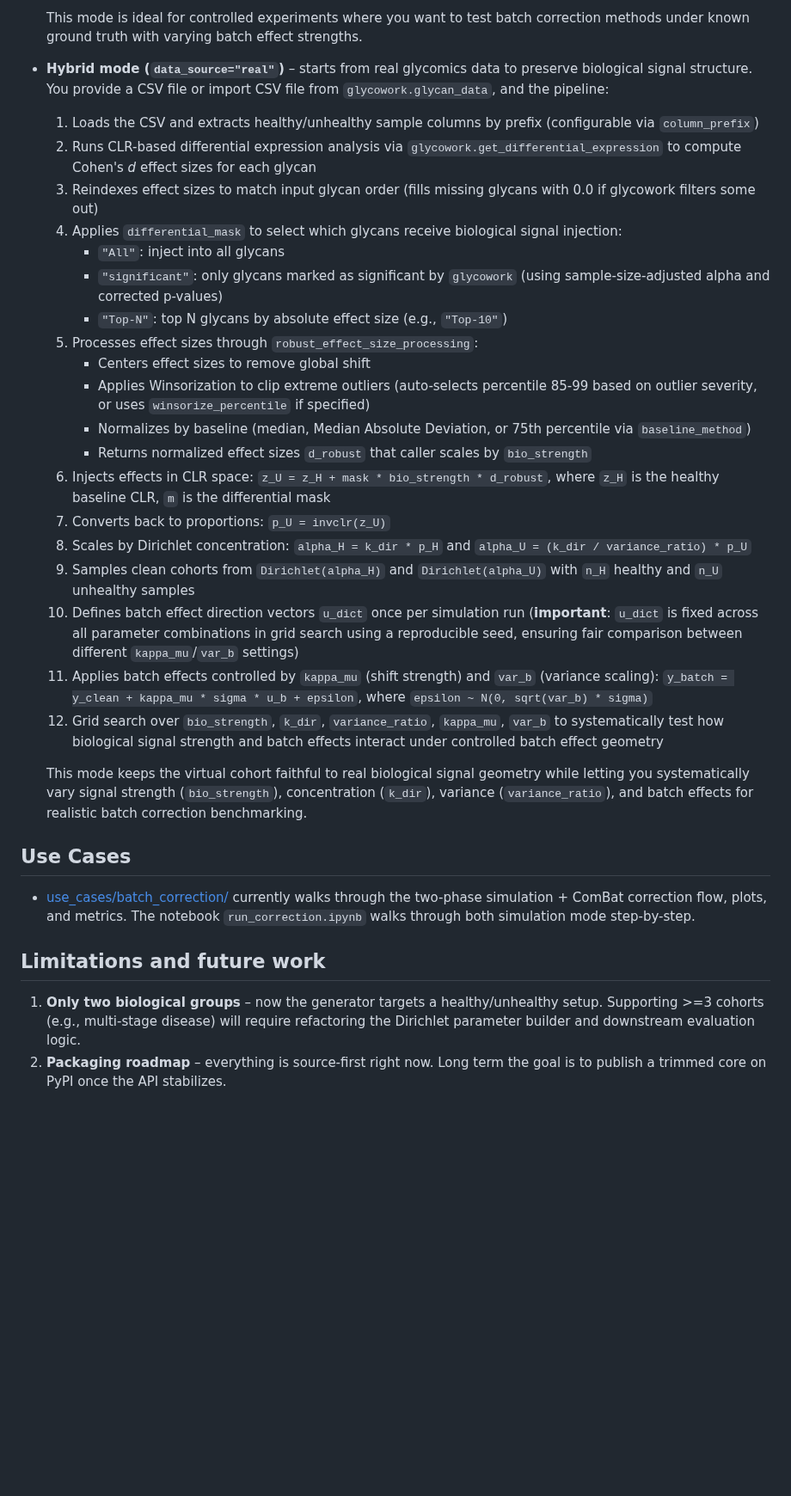
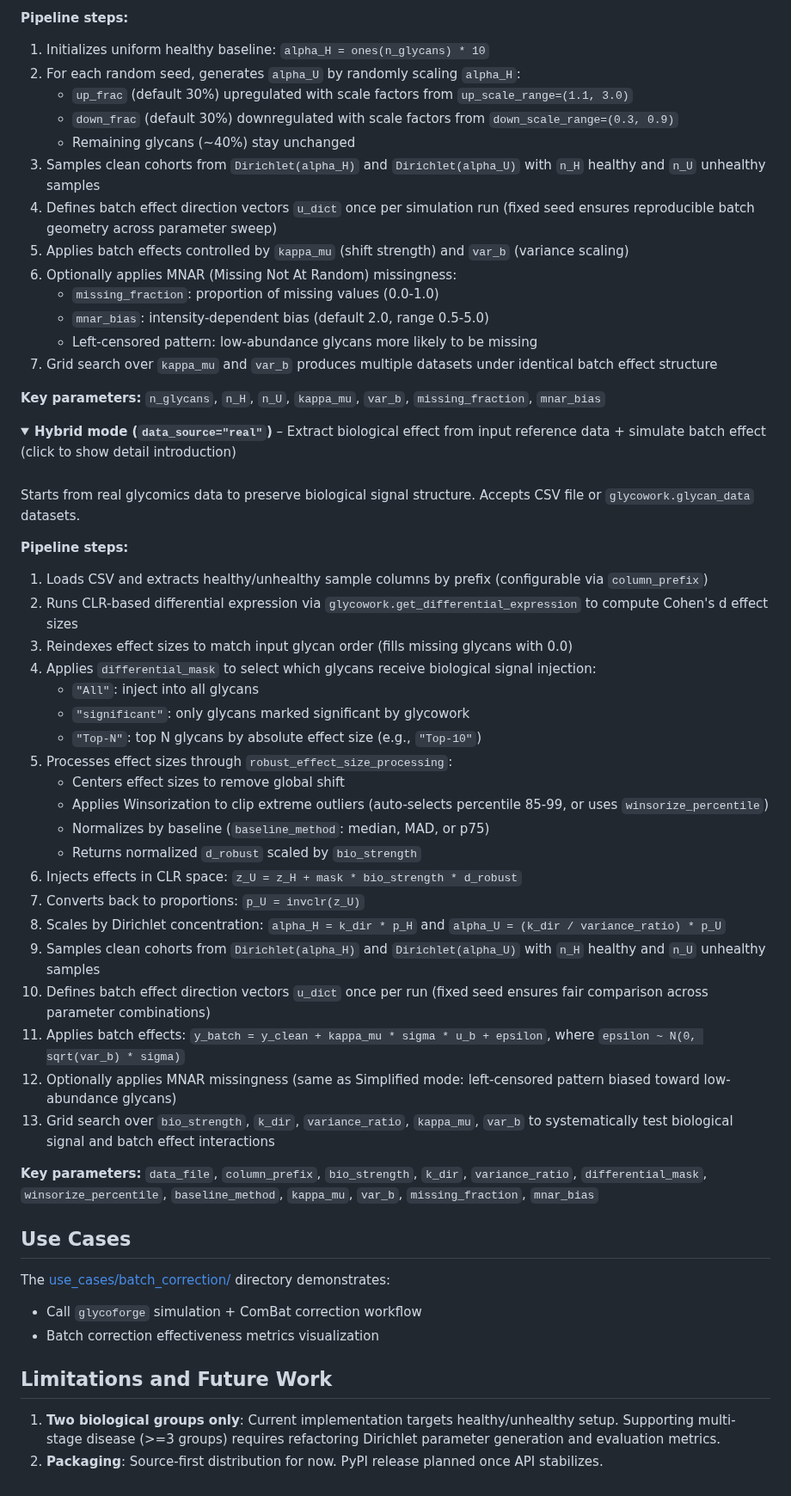
Before and after one commit to BojarLab/GlycoForge, a Markdown page: README.md, the part around one of its changes. Shown at 86% size. Rendered like a GitHub page; folded sections open; blank space fills up the shorter version.

```diff
--- a/README.md
+++ b/README.md
@@ -48,35 +56,66 @@ There are 2 mode in simulation pipeline `glycoforge/pipeline.py::simulate` entry
 
-  This mode is ideal for controlled experiments where you want to test batch correction methods under known ground truth with varying batch effect strengths.
+**Pipeline steps:**
 
-- **Hybrid mode (`data_source="real"`)** – starts from real glycomics data to preserve biological signal structure. You provide a CSV file or import CSV file from `glycowork.glycan_data`, and the pipeline:
-  1. Loads the CSV and extracts healthy/unhealthy sample columns by prefix (configurable via `column_prefix`)
-  2. Runs CLR-based differential expression analysis via `glycowork.get_differential_expression` to compute Cohen's *d* effect sizes for each glycan
-  3. Reindexes effect sizes to match input glycan order (fills missing glycans with 0.0 if glycowork filters some out)
-  4. Applies `differential_mask` to select which glycans receive biological signal injection:
-     - `"All"`: inject into all glycans
-     - `"significant"`: only glycans marked as significant by `glycowork` (using sample-size-adjusted alpha and corrected p-values)
-     - `"Top-N"`: top N glycans by absolute effect size (e.g., `"Top-10"`)
-  5. Processes effect sizes through `robust_effect_size_processing`:
-     - Centers effect sizes to remove global shift
-     - Applies Winsorization to clip extreme outliers (auto-selects percentile 85-99 based on outlier severity, or uses `winsorize_percentile` if specified)
-     - Normalizes by baseline (median, Median Absolute Deviation, or 75th percentile via `baseline_method`)
-     - Returns normalized effect sizes `d_robust` that caller scales by `bio_strength`
-  6. Injects effects in CLR space: `z_U = z_H + mask * bio_strength * d_robust`, where `z_H` is the healthy baseline CLR, `m` is the differential mask
-  7. Converts back to proportions: `p_U = invclr(z_U)`
-  8. Scales by Dirichlet concentration: `alpha_H = k_dir * p_H` and `alpha_U = (k_dir / variance_ratio) * p_U`
-  9. Samples clean cohorts from `Dirichlet(alpha_H)` and `Dirichlet(alpha_U)` with `n_H` healthy and `n_U` unhealthy samples
-  10. Defines batch effect direction vectors `u_dict` once per simulation run (**important**: `u_dict` is fixed across all parameter combinations in grid search using a reproducible seed, ensuring fair comparison between different `kappa_mu`/`var_b` settings)
-  11. Applies batch effects controlled by `kappa_mu` (shift strength) and `var_b` (variance scaling): `y_batch = y_clean + kappa_mu * sigma * u_b + epsilon`, where `epsilon ~ N(0, sqrt(var_b) * sigma)`
-  12. Grid search over `bio_strength`, `k_dir`, `variance_ratio`, `kappa_mu`, `var_b` to systematically test how biological signal strength and batch effects interact under controlled batch effect geometry
+1. Initializes uniform healthy baseline: `alpha_H = ones(n_glycans) * 10`
+2. For each random seed, generates `alpha_U` by randomly scaling `alpha_H`:
+   - `up_frac` (default 30%) upregulated with scale factors from `up_scale_range=(1.1, 3.0)`
+   - `down_frac` (default 30%) downregulated with scale factors from `down_scale_range=(0.3, 0.9)`
+   - Remaining glycans (~40%) stay unchanged
+3. Samples clean cohorts from `Dirichlet(alpha_H)` and `Dirichlet(alpha_U)` with `n_H` healthy and `n_U` unhealthy samples
+4. Defines batch effect direction vectors `u_dict` once per simulation run (fixed seed ensures reproducible batch geometry across parameter sweep)
+5. Applies batch effects controlled by `kappa_mu` (shift strength) and `var_b` (variance scaling)
+6. Optionally applies MNAR (Missing Not At Random) missingness:
+   - `missing_fraction`: proportion of missing values (0.0-1.0)
+   - `mnar_bias`: intensity-dependent bias (default 2.0, range 0.5-5.0)
+   - Left-censored pattern: low-abundance glycans more likely to be missing
+7. Grid search over `kappa_mu` and `var_b` produces multiple datasets under identical batch effect structure
 
-  This mode keeps the virtual cohort faithful to real biological signal geometry while letting you systematically vary signal strength (`bio_strength`), concentration (`k_dir`), variance (`variance_ratio`), and batch effects for realistic batch correction benchmarking.
+**Key parameters:** `n_glycans`, `n_H`, `n_U`, `kappa_mu`, `var_b`, `missing_fraction`, `mnar_bias`
 
+</details>
+
+<details>
+<summary><b>Hybrid mode (<code>data_source="real"</code>)</b> – Extract biological effect from input reference data + simulate batch effect (click to show detail introduction) </summary>
+
+<br>
+
+Starts from real glycomics data to preserve biological signal structure. Accepts CSV file or `glycowork.glycan_data` datasets.
+
+**Pipeline steps:**
+
+1. Loads CSV and extracts healthy/unhealthy sample columns by prefix (configurable via `column_prefix`)
+2. Runs CLR-based differential expression via `glycowork.get_differential_expression` to compute Cohen's d effect sizes
+3. Reindexes effect sizes to match input glycan order (fills missing glycans with 0.0)
+4. Applies `differential_mask` to select which glycans receive biological signal injection:
+   - `"All"`: inject into all glycans
+   - `"significant"`: only glycans marked significant by glycowork
+   - `"Top-N"`: top N glycans by absolute effect size (e.g., `"Top-10"`)
+5. Processes effect sizes through `robust_effect_size_processing`:
+   - Centers effect sizes to remove global shift
+   - Applies Winsorization to clip extreme outliers (auto-selects percentile 85-99, or uses `winsorize_percentile`)
+   - Normalizes by baseline (`baseline_method`: median, MAD, or p75)
+   - Returns normalized `d_robust` scaled by `bio_strength`
+6. Injects effects in CLR space: `z_U = z_H + mask * bio_strength * d_robust`
+7. Converts back to proportions: `p_U = invclr(z_U)`
+8. Scales by Dirichlet concentration: `alpha_H = k_dir * p_H` and `alpha_U = (k_dir / variance_ratio) * p_U`
+9. Samples clean cohorts from `Dirichlet(alpha_H)` and `Dirichlet(alpha_U)` with `n_H` healthy and `n_U` unhealthy samples
+10. Defines batch effect direction vectors `u_dict` once per run (fixed seed ensures fair comparison across parameter combinations)
+11. Applies batch effects: `y_batch = y_clean + kappa_mu * sigma * u_b + epsilon`, where `epsilon ~ N(0, sqrt(var_b) * sigma)`
+12. Optionally applies MNAR missingness (same as Simplified mode: left-censored pattern biased toward low-abundance glycans)
+13. Grid search over `bio_strength`, `k_dir`, `variance_ratio`, `kappa_mu`, `var_b` to systematically test biological signal and batch effect interactions
+
+**Key parameters:** `data_file`, `column_prefix`, `bio_strength`, `k_dir`, `variance_ratio`, `differential_mask`, `winsorize_percentile`, `baseline_method`, `kappa_mu`, `var_b`, `missing_fraction`, `mnar_bias`
+
+</details>
 
 ## Use Cases
 
-- [use_cases/batch_correction/](use_cases/batch_correction) currently walks through the two-phase simulation + ComBat correction flow, plots, and metrics. The notebook `run_correction.ipynb` walks through both simulation mode step-by-step.
+The [use_cases/batch_correction/](use_cases/batch_correction) directory demonstrates:
+- Call `glycoforge` simulation + ComBat correction workflow
+- Batch correction effectiveness metrics visualization
 
-## Limitations and future work
 
-1. **Only two biological groups** – now the generator targets a healthy/unhealthy setup. Supporting >=3 cohorts (e.g., multi-stage disease) will require refactoring the Dirichlet parameter builder and downstream evaluation logic.
-2. **Packaging roadmap** – everything is source-first right now. Long term the goal is to publish a trimmed core on PyPI once the API stabilizes.
+## Limitations and Future Work
+
+1. **Two biological groups only**: Current implementation targets healthy/unhealthy setup. Supporting multi-stage disease (>=3 groups) requires refactoring Dirichlet parameter generation and evaluation metrics.
+2. **Packaging**: Source-first distribution for now. PyPI release planned once API stabilizes.
```
Also changed, not shown: other parts of README.md (+28 -20 lines), use_cases/batch_correction/README.md (+57 -13 lines), glycoforge_logo.jpg (added), 4 other files.
